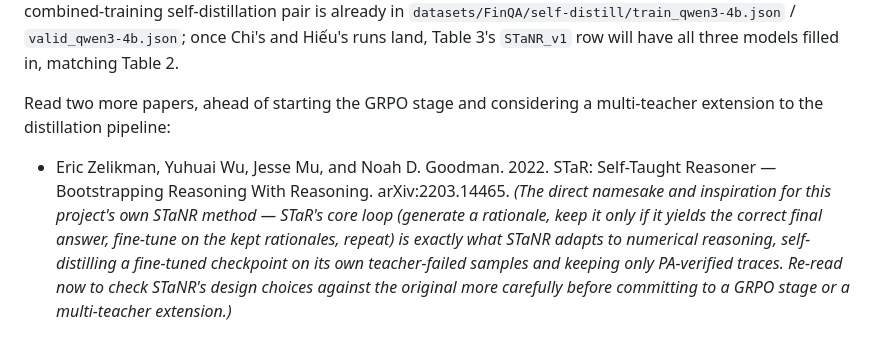
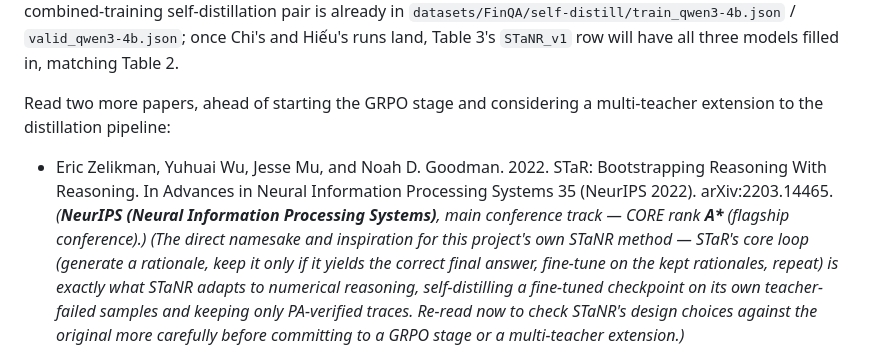
Before and after one commit to ntphuc149/NumReasoning4VietnameseFinancialText, a Markdown page: report/progress-log.md, the part around the change. Rendered like a GitHub page.

Commit message:
Fix log: STaR was published at NeurIPS 2022, not ICML
Verified via NeurIPS proceedings, OpenReview, and the official GitHub repo
-- corrected the citation to the actual venue and added the CORE rank
annotation to match this log's citation style for other papers.

```diff
--- a/report/progress-log.md
+++ b/report/progress-log.md
@@ -113,7 +113,8 @@ Chi and Hiếu are now running the same self-distillation pipeline for Table 3 (
 
 Read two more papers, ahead of starting the GRPO stage and considering a multi-teacher extension to the distillation pipeline:
 
-- Eric Zelikman, Yuhuai Wu, Jesse Mu, and Noah D. Goodman. 2022. STaR: Self-Taught Reasoner — Bootstrapping Reasoning With Reasoning. arXiv:2203.14465.
+- Eric Zelikman, Yuhuai Wu, Jesse Mu, and Noah D. Goodman. 2022. STaR: Bootstrapping Reasoning With Reasoning. In Advances in Neural Information Processing Systems 35 (NeurIPS 2022). arXiv:2203.14465.
+  _(**NeurIPS (Neural Information Processing Systems)**, main conference track — CORE rank **A\*** (flagship conference).)_
   _(The direct namesake and inspiration for this project's own STaNR method — STaR's core loop (generate a rationale, keep it only if it yields the correct final answer, fine-tune on the kept rationales, repeat) is exactly what STaNR adapts to numerical reasoning, self-distilling a fine-tuned checkpoint on its own teacher-failed samples and keeping only PA-verified traces. Re-read now to check STaNR's design choices against the original more carefully before committing to a GRPO stage or a multi-teacher extension.)_
 - Zhiyu Shen, Yunhe Pang, Yanghui Rao, and Jianxing Yu. 2025. CoE: A Clue of Emotion Framework for Emotion Recognition in Conversations. In Proceedings of the 63rd Annual Meeting of the Association for Computational Linguistics (Volume 1: Long Papers), pages 23548–23563, Vienna, Austria. Association for Computational Linguistics.
   _(**ACL (Annual Meeting)**, main conference — CORE rank **A\*** (flagship conference). Read specifically for its STEeR (Self-Taught Emotion Rationale Reasoning) component — a second, independent STaR-style adaptation (this time for emotion recognition instead of numerical reasoning), giving a useful point of comparison for STaNR's own design: STEeR also seeds rationale generation from a separate, imperfect model (GPT-4o) rather than the model being trained, and notes the same practical constraint STaNR ran into — the self-taught rationale task can't be naively joint-trained/mixed with other objectives in the same pass, since its data has to come from the model's own iterative generate-and-filter loop first.)_
```
